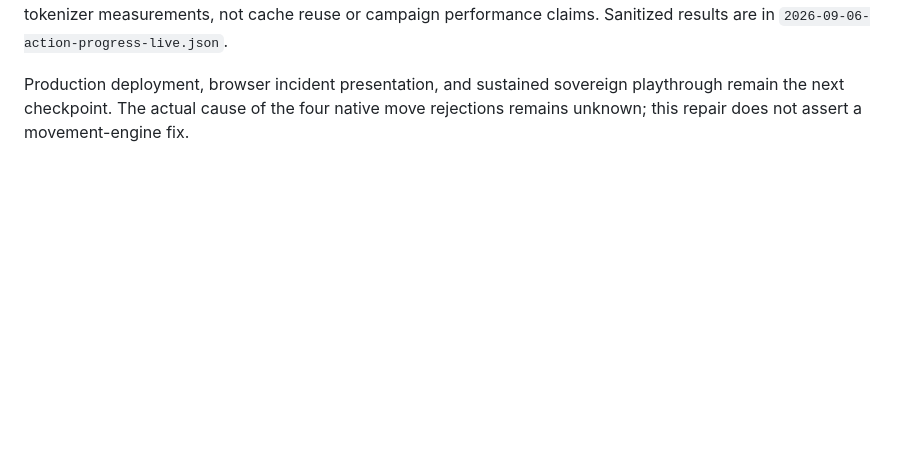
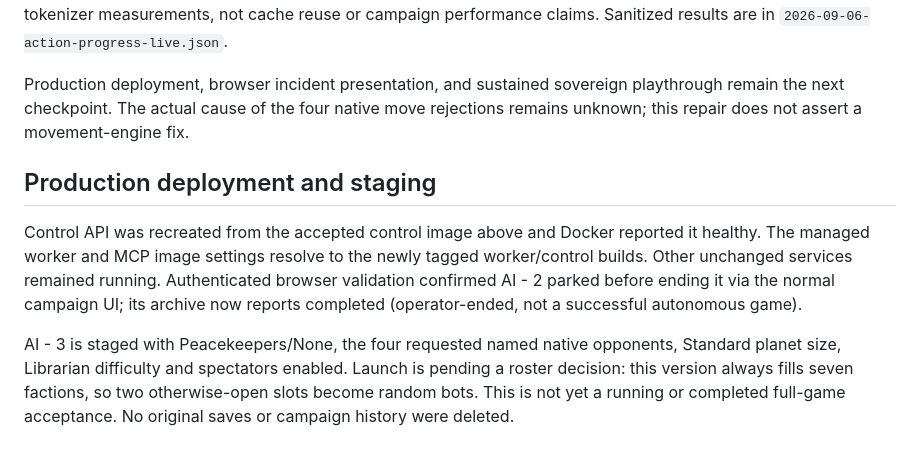
Before and after one commit to magiccodingman/smacx-agent, a Markdown page: docs/benchmarks/2026-09-06-action-progress.md, the part around the change. Rendered like a GitHub page; blank space fills up the shorter version.

Commit message:
Record deployed repair and fresh campaign staging evidence

```diff
--- a/docs/benchmarks/2026-09-06-action-progress.md
+++ b/docs/benchmarks/2026-09-06-action-progress.md
@@ -161,3 +161,18 @@ are in `2026-09-06-action-progress-live.json`.
 Production deployment, browser incident presentation, and sustained sovereign
 playthrough remain the next checkpoint. The actual cause of the four native
 move rejections remains unknown; this repair does not assert a movement-engine fix.
+
+## Production deployment and staging
+
+Control API was recreated from the accepted control image above and Docker
+reported it healthy. The managed worker and MCP image settings resolve to the
+newly tagged worker/control builds. Other unchanged services remained running.
+Authenticated browser validation confirmed AI - 2 parked before ending it via
+the normal campaign UI; its archive now reports completed (operator-ended, not
+a successful autonomous game).
+
+AI - 3 is staged with Peacekeepers/None, the four requested named native
+opponents, Standard planet size, Librarian difficulty and spectators enabled.
+Launch is pending a roster decision: this version always fills seven factions,
+so two otherwise-open slots become random bots. This is not yet a running or
+completed full-game acceptance. No original saves or campaign history were deleted.
```
Also changed, not shown: docs/game-semantics-coverage.md (+1 -1 lines).
